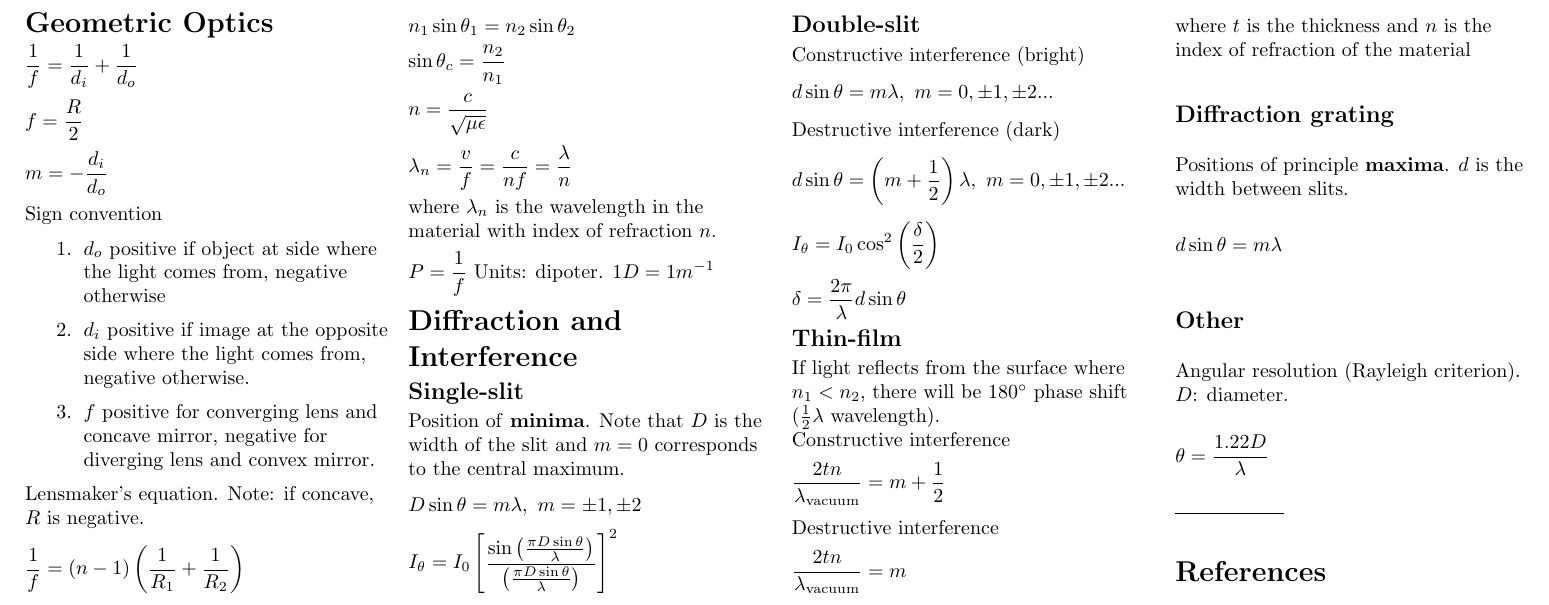
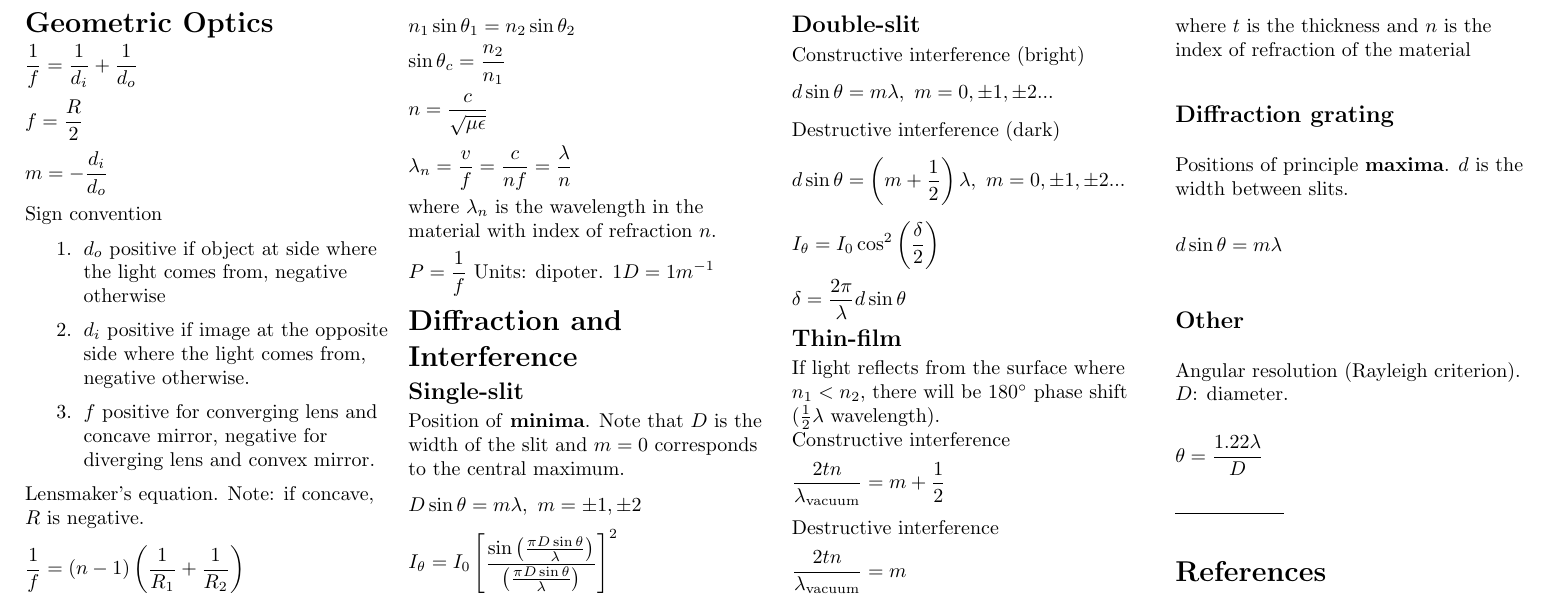
Before and after one commit to hanzhi713/phys-2415, a LaTeX document (formula-sheet/sheet.tex): part of page 2 of 2, cut so that both start at the same text. Compiled offline with pdfLaTeX.

Commit message:
fix Rayleigh criterion

```diff
--- a/formula-sheet/sheet.tex
+++ b/formula-sheet/sheet.tex
@@ -366,7 +366,7 @@
     \subsection{Other}
     Angular resolution (Rayleigh criterion). $D$: diameter.
     \begin{equation*}
-        \theta = \frac{1.22 D}{\lambda}
+        \theta = \frac{1.22 \lambda}{D}
     \end{equation*}
     \rule{0.3\linewidth}{0.25pt}
     \scriptsize
```
Also changed, not shown: formula-sheet/sheet.pdf.
